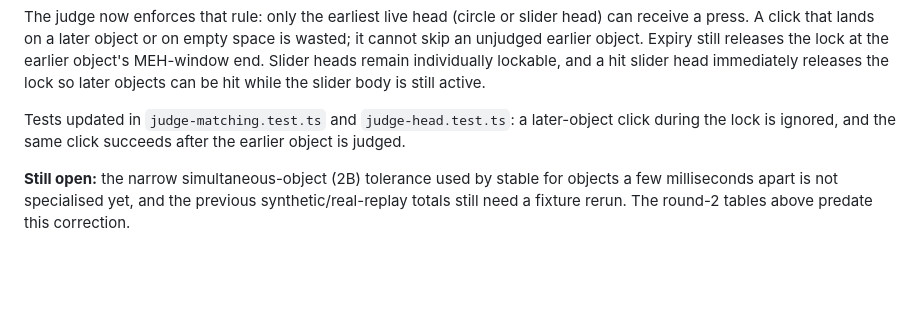
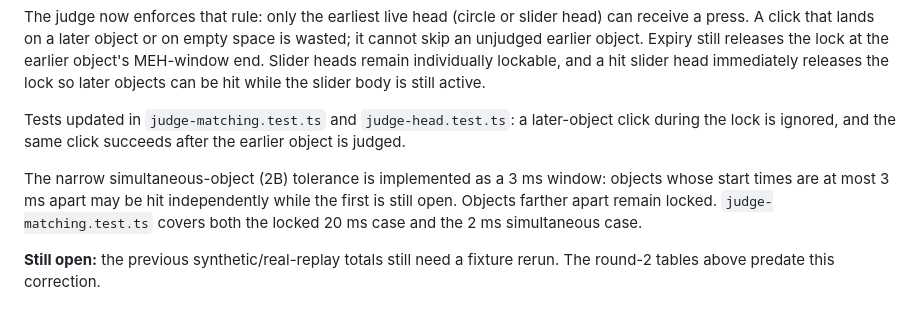
Before and after one commit to jakemcintyre25-stack/OSU-RENDER, a Markdown page: docs/M2-FINDINGS.md, the part around the change. Drawn GitHub-style; blank space fills up the shorter version.

Commit message:
docs(m2): record 2B tolerance and updated evidence

```diff
--- a/docs/M2-FINDINGS.md
+++ b/docs/M2-FINDINGS.md
@@ -166,4 +166,6 @@ The judge now enforces that rule: only the earliest live head (circle or slider
 
 Tests updated in `judge-matching.test.ts` and `judge-head.test.ts`: a later-object click during the lock is ignored, and the same click succeeds after the earlier object is judged.
 
-**Still open:** the narrow simultaneous-object (2B) tolerance used by stable for objects a few milliseconds apart is not specialised yet, and the previous synthetic/real-replay totals still need a fixture rerun. The round-2 tables above predate this correction.
+The narrow simultaneous-object (2B) tolerance is implemented as a 3 ms window: objects whose start times are at most 3 ms apart may be hit independently while the first is still open. Objects farther apart remain locked. `judge-matching.test.ts` covers both the locked 20 ms case and the 2 ms simultaneous case.
+
+**Still open:** the previous synthetic/real-replay totals still need a fixture rerun. The round-2 tables above predate this correction.
```
Also changed, not shown: docs/DEVELOPMENT_STATUS.md (+4 -4 lines).
